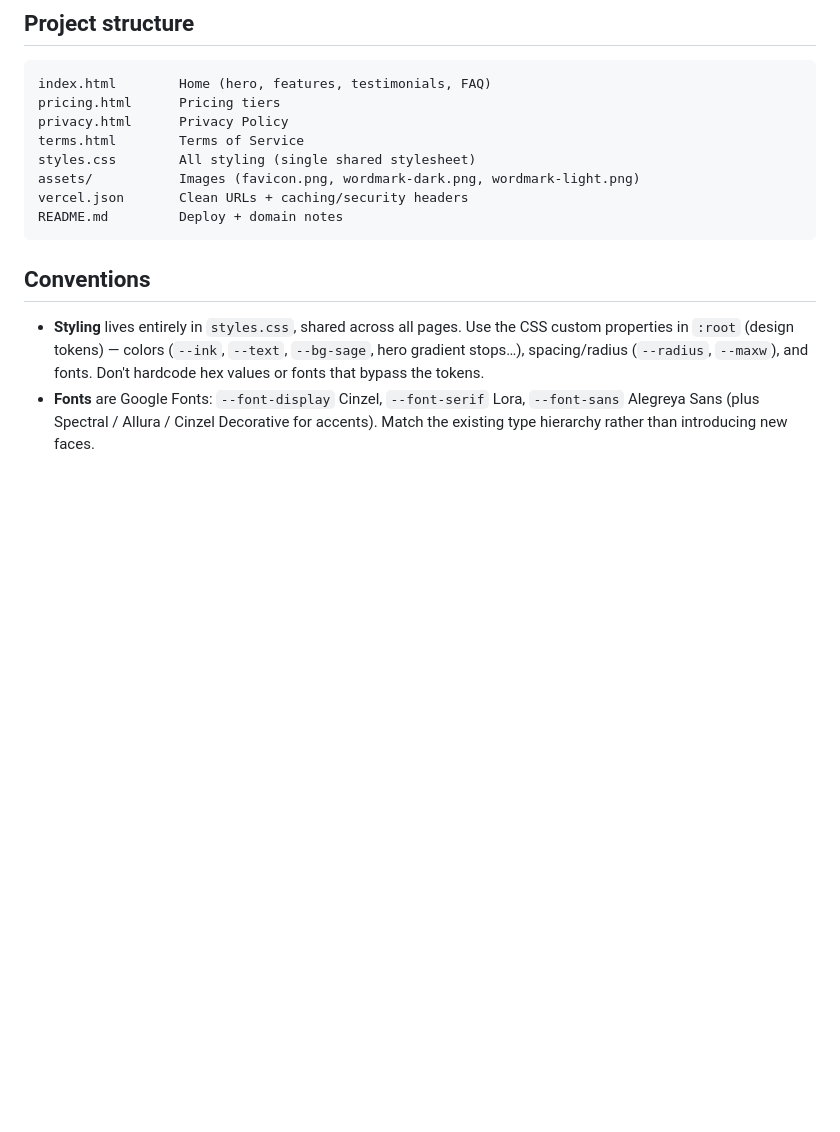
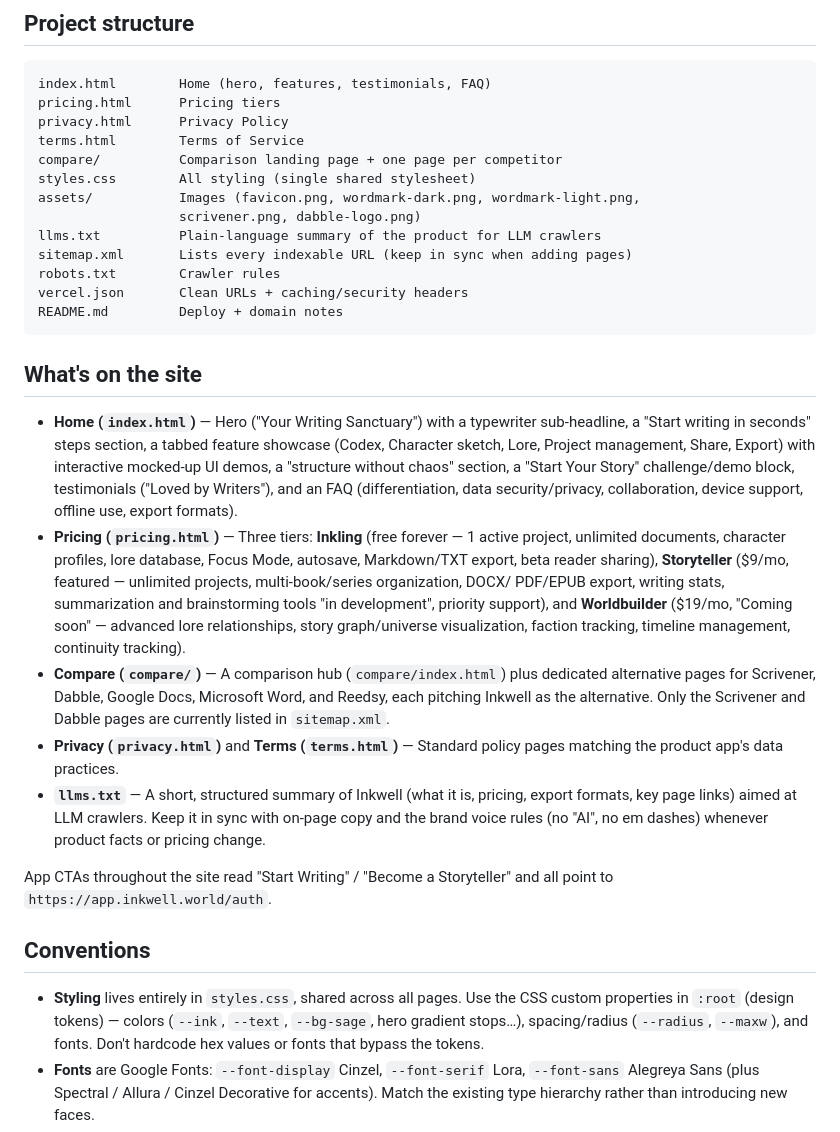
Before and after one commit to trlabarge/inkwell-marketing, a Markdown page: CLAUDE.md, the part around the change. Drawn GitHub-style; blank space fills up the shorter version.

Commit message:
Document site content and structure in CLAUDE.md
Add compare/, llms.txt, sitemap.xml, robots.txt to the project structure,
and a new section describing what's on each page (features, pricing tiers,
compare pages, FAQ, testimonials).

````diff
--- a/CLAUDE.md
+++ b/CLAUDE.md
@@ -74,11 +74,47 @@ index.html        Home (hero, features, testimonials, FAQ)
 pricing.html      Pricing tiers
 privacy.html      Privacy Policy
 terms.html        Terms of Service
+compare/          Comparison landing page + one page per competitor
 styles.css        All styling (single shared stylesheet)
-assets/           Images (favicon.png, wordmark-dark.png, wordmark-light.png)
+assets/           Images (favicon.png, wordmark-dark.png, wordmark-light.png,
+                  scrivener.png, dabble-logo.png)
+llms.txt          Plain-language summary of the product for LLM crawlers
+sitemap.xml       Lists every indexable URL (keep in sync when adding pages)
+robots.txt        Crawler rules
 vercel.json       Clean URLs + caching/security headers
 README.md         Deploy + domain notes
 ```
+
+## What's on the site
+
+- **Home (`index.html`)** — Hero ("Your Writing Sanctuary") with a typewriter
+  sub-headline, a "Start writing in seconds" steps section, a tabbed feature
+  showcase (Codex, Character sketch, Lore, Project management, Share, Export)
+  with interactive mocked-up UI demos, a "structure without chaos" section,
+  a "Start Your Story" challenge/demo block, testimonials ("Loved by Writers"),
+  and an FAQ (differentiation, data security/privacy, collaboration, device
+  support, offline use, export formats).
+- **Pricing (`pricing.html`)** — Three tiers: **Inkling** (free forever — 1
+  active project, unlimited documents, character profiles, lore database,
+  Focus Mode, autosave, Markdown/TXT export, beta reader sharing), **Storyteller**
+  ($9/mo, featured — unlimited projects, multi-book/series organization, DOCX/
+  PDF/EPUB export, writing stats, summarization and brainstorming tools "in
+  development", priority support), and **Worldbuilder** ($19/mo, "Coming soon" —
+  advanced lore relationships, story graph/universe visualization, faction
+  tracking, timeline management, continuity tracking).
+- **Compare (`compare/`)** — A comparison hub (`compare/index.html`) plus
+  dedicated alternative pages for Scrivener, Dabble, Google Docs, Microsoft
+  Word, and Reedsy, each pitching Inkwell as the alternative. Only the
+  Scrivener and Dabble pages are currently listed in `sitemap.xml`.
+- **Privacy (`privacy.html`)** and **Terms (`terms.html`)** — Standard policy
+  pages matching the product app's data practices.
+- **`llms.txt`** — A short, structured summary of Inkwell (what it is, pricing,
+  export formats, key page links) aimed at LLM crawlers. Keep it in sync with
+  on-page copy and the brand voice rules (no "AI", no em dashes) whenever
+  product facts or pricing change.
+
+App CTAs throughout the site read "Start Writing" / "Become a Storyteller" and
+all point to `https://app.inkwell.world/auth`.
 
 ## Conventions
 
````
